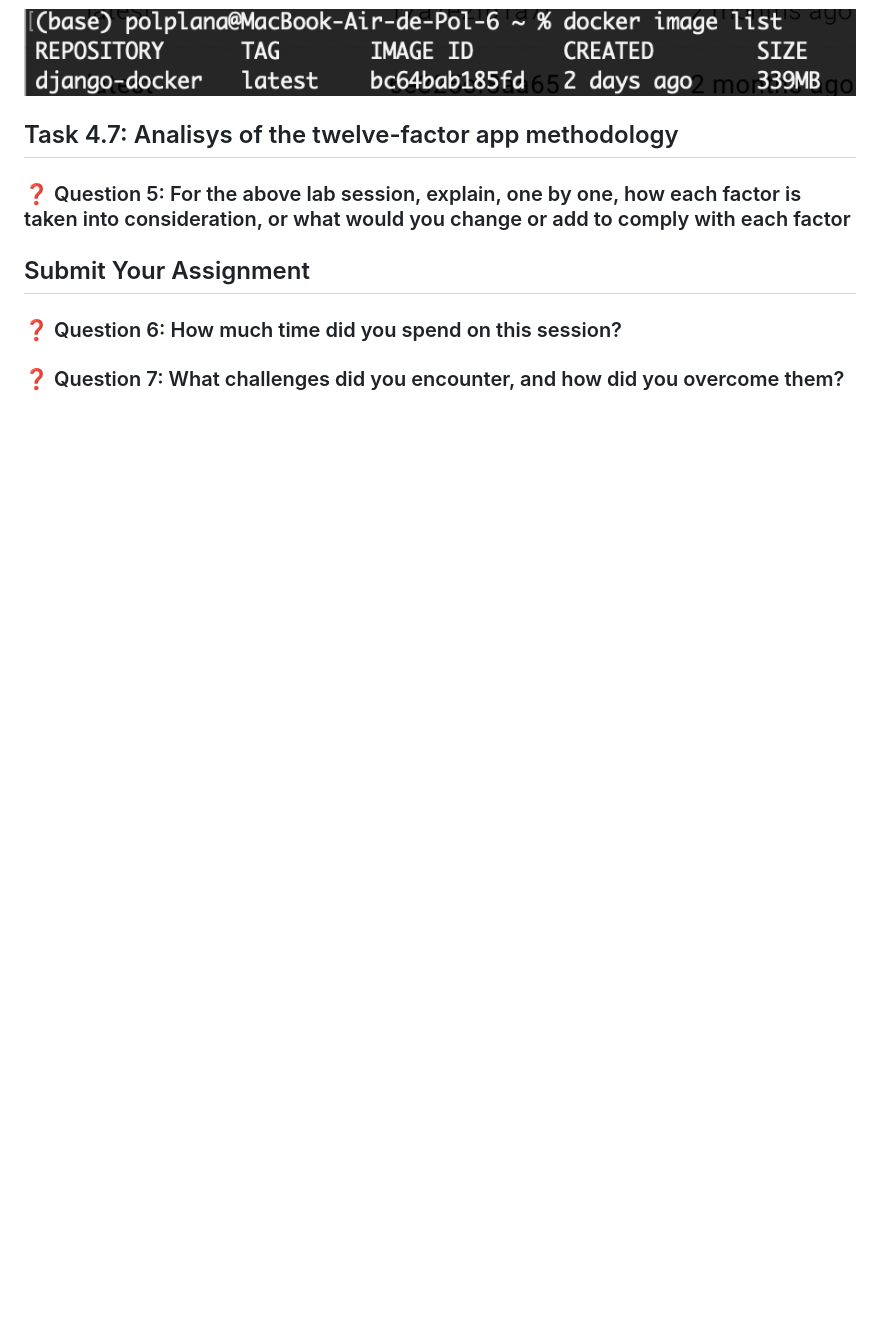
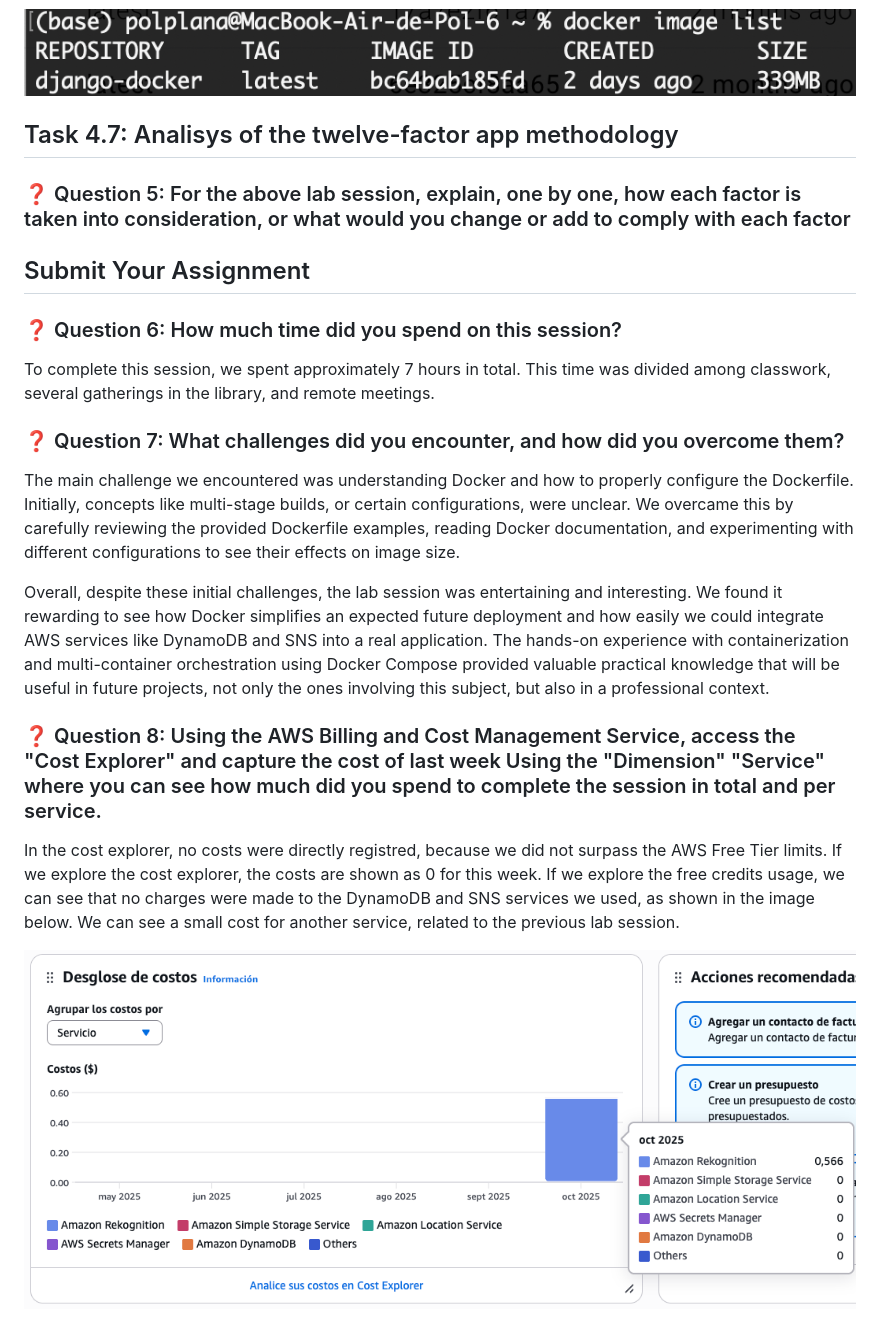
Before and after one commit to pol-33/ccbda-labs, a Markdown page: README.md, the part around the change. GitHub-like rendering; pictures changed too: images/q8_cost_explorer.png (added); blank space fills up the shorter version.

Commit message:
Questions 6, 7, 8 answered

```diff
--- a/README.md
+++ b/README.md
@@ -54,6 +54,16 @@ The deployment task went very well. We successfully transitioned from a developm
 
 ## Submit Your Assignment
 ### ❓ Question 6: How much time did you spend on this session?
-
+To complete this session, we spent approximately 7 hours in total. This time was divided among classwork, several gatherings in the library, and remote meetings.
 
 ### ❓ Question 7: What challenges did you encounter, and how did you overcome them?
+
+The main challenge we encountered was understanding Docker and how to properly configure the Dockerfile. Initially, concepts like multi-stage builds, or certain configurations, were unclear. We overcame this by carefully reviewing the provided Dockerfile examples, reading Docker documentation, and experimenting with different configurations to see their effects on image size.
+
+Overall, despite these initial challenges, the lab session was entertaining and interesting. We found it rewarding to see how Docker simplifies an expected future deployment and how easily we could integrate AWS services like DynamoDB and SNS into a real application. The hands-on experience with containerization and multi-container orchestration using Docker Compose provided valuable practical knowledge that will be useful in future projects, not only the ones involving this subject, but also in a professional context.
+
+### ❓ Question 8: Using the AWS Billing and Cost Management Service, access the "Cost Explorer" and capture the cost of last week Using the "Dimension" "Service" where you can see how much did you spend to complete the session in total and per service.
+
+In the cost explorer, no costs were directly registred, because we did not surpass the AWS Free Tier limits. If we explore the cost explorer, the costs are shown as 0 for this week. If we explore the free credits usage, we can see that no charges were made to the DynamoDB and SNS services we used, as shown in the image below. We can see a small cost for another service, related to the previous lab session.
+
+![Cost Explorer](./images/q8_cost_explorer.png)
```
